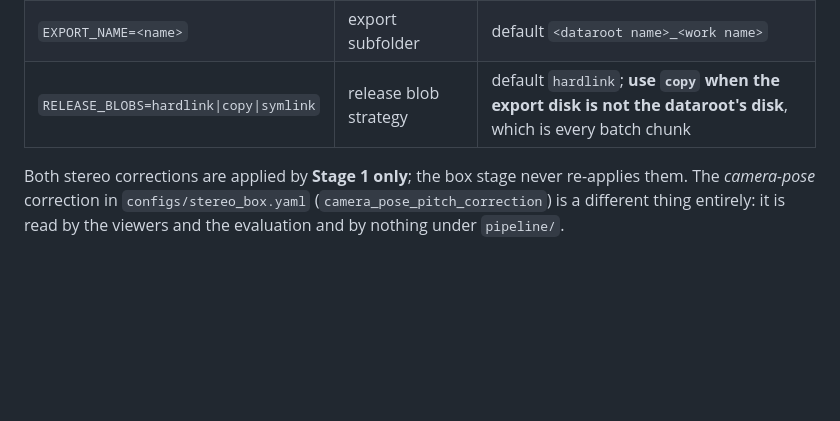
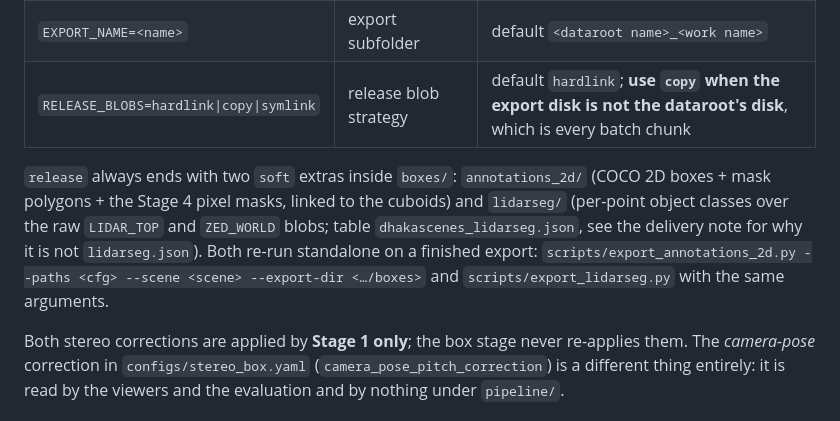
Before and after one commit to Ohh-we-are-Screwed/Annotation_pipeline, a Markdown page: docs/RUNNING.md, the part around the change. Rendered like a GitHub page; blank space fills up the shorter version.

```diff
--- a/docs/RUNNING.md
+++ b/docs/RUNNING.md
@@ -464,6 +464,14 @@ means *pass nothing*, i.e. the stage's own default.
 | `EXPORT_NAME=<name>` | export subfolder | default `<dataroot name>_<work name>` |
 | `RELEASE_BLOBS=hardlink\|copy\|symlink` | release blob strategy | default `hardlink`; **use `copy` when the export disk is not the dataroot's disk**, which is every batch chunk |
 
+`release` always ends with two `soft` extras inside `boxes/`: `annotations_2d/`
+(COCO 2D boxes + mask polygons + the Stage 4 pixel masks, linked to the cuboids)
+and `lidarseg/` (per-point object classes over the raw `LIDAR_TOP` and
+`ZED_WORLD` blobs; table `dhakascenes_lidarseg.json`, see the delivery note for
+why it is not `lidarseg.json`). Both re-run standalone on a finished export:
+`scripts/export_annotations_2d.py --paths <cfg> --scene <scene> --export-dir <…/boxes>`
+and `scripts/export_lidarseg.py` with the same arguments.
+
 Both stereo corrections are applied by **Stage 1 only**; the box stage never
 re-applies them. The *camera-pose* correction in `configs/stereo_box.yaml`
 (`camera_pose_pitch_correction`) is a different thing entirely: it is read by the
```
Also changed, not shown: docs/Annotation_pipeline.md (+21 -0 lines).
